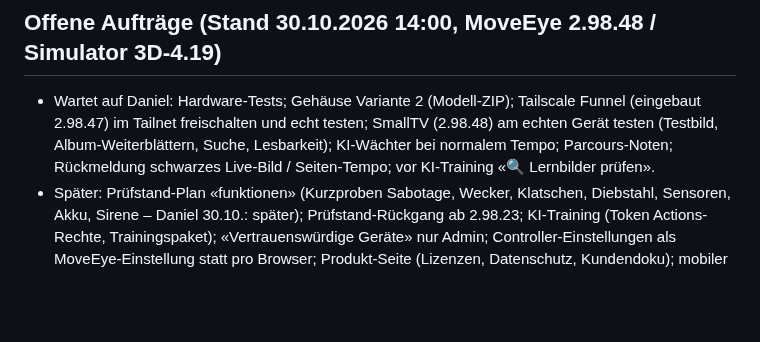
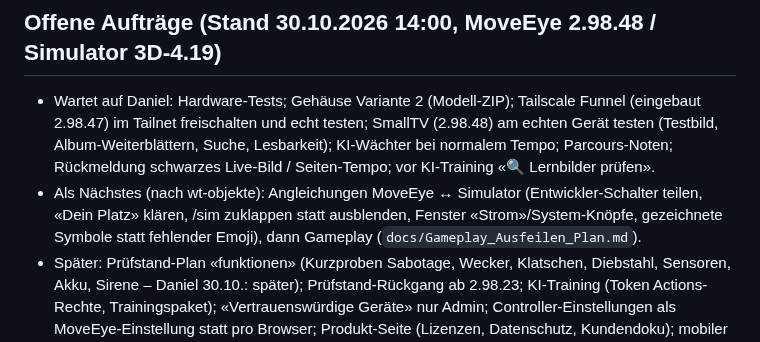
Before and after one commit to DonElektro/MotionWatch, a Markdown page: CLAUDE.md, the part around the change. Drawn GitHub-style; blank space fills up the shorter version.

Commit message:
Plan: Gameplay ausfeilen, nächste Schritte
Co-Authored-By: Claude Opus 5.5 <noreply@anthropic.com>
Claude-Session: https://claude.ai/code/session_019Hz7wKVUG5BNGrCZpdKc8z

```diff
--- a/CLAUDE.md
+++ b/CLAUDE.md
@@ -54,6 +54,9 @@ Ausführlicher Stand: `docs/Projekt_MotionWatch_Uebersicht.md`, Einrichtung: `do
 - Wartet auf Daniel: Hardware-Tests; Gehäuse Variante 2 (Modell-ZIP); Tailscale Funnel (eingebaut 2.98.47) im Tailnet freischalten und echt testen;
   SmallTV (2.98.48) am echten Gerät testen (Testbild, Album-Weiterblättern, Suche, Lesbarkeit); KI-Wächter bei normalem Tempo; Parcours-Noten;
   Rückmeldung schwarzes Live-Bild / Seiten-Tempo; vor KI-Training «🔍 Lernbilder prüfen».
+- Als Nächstes (nach wt-objekte): Angleichungen MoveEye ↔ Simulator (Entwickler-Schalter teilen, «Dein Platz» klären, /sim
+  zuklappen statt ausblenden, Fenster «Strom»/System-Knöpfe, gezeichnete Symbole statt fehlender Emoji), dann Gameplay
+  (`docs/Gameplay_Ausfeilen_Plan.md`).
 - Später: Prüfstand-Plan «funktionen» (Kurzproben Sabotage, Wecker, Klatschen, Diebstahl, Sensoren, Akku, Sirene – Daniel 30.10.: später); Prüfstand-Rückgang ab 2.98.23; KI-Training (Token Actions-Rechte, Trainingspaket); «Vertrauenswürdige Geräte» nur
   Admin; Controller-Einstellungen als MoveEye-Einstellung statt pro Browser; Produkt-Seite (Lizenzen, Datenschutz, Kundendoku);
   mobiler MoveEye (Laufroboter, nur Notiz); Tiere mit der neuen Figur-Technik (figur.gd).
```
Also changed, not shown: docs/Gameplay_Ausfeilen_Plan.md (added, +17 -0 lines).
